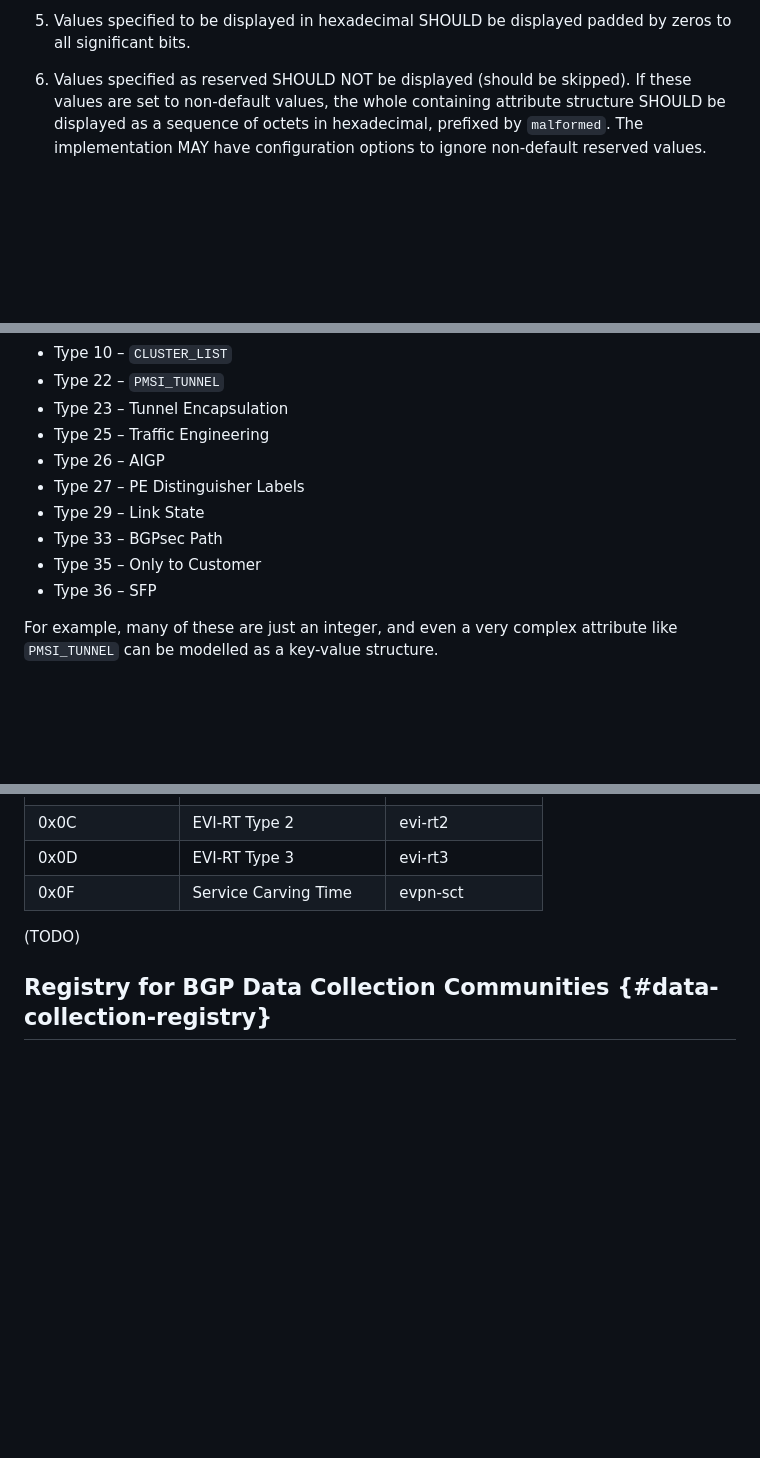
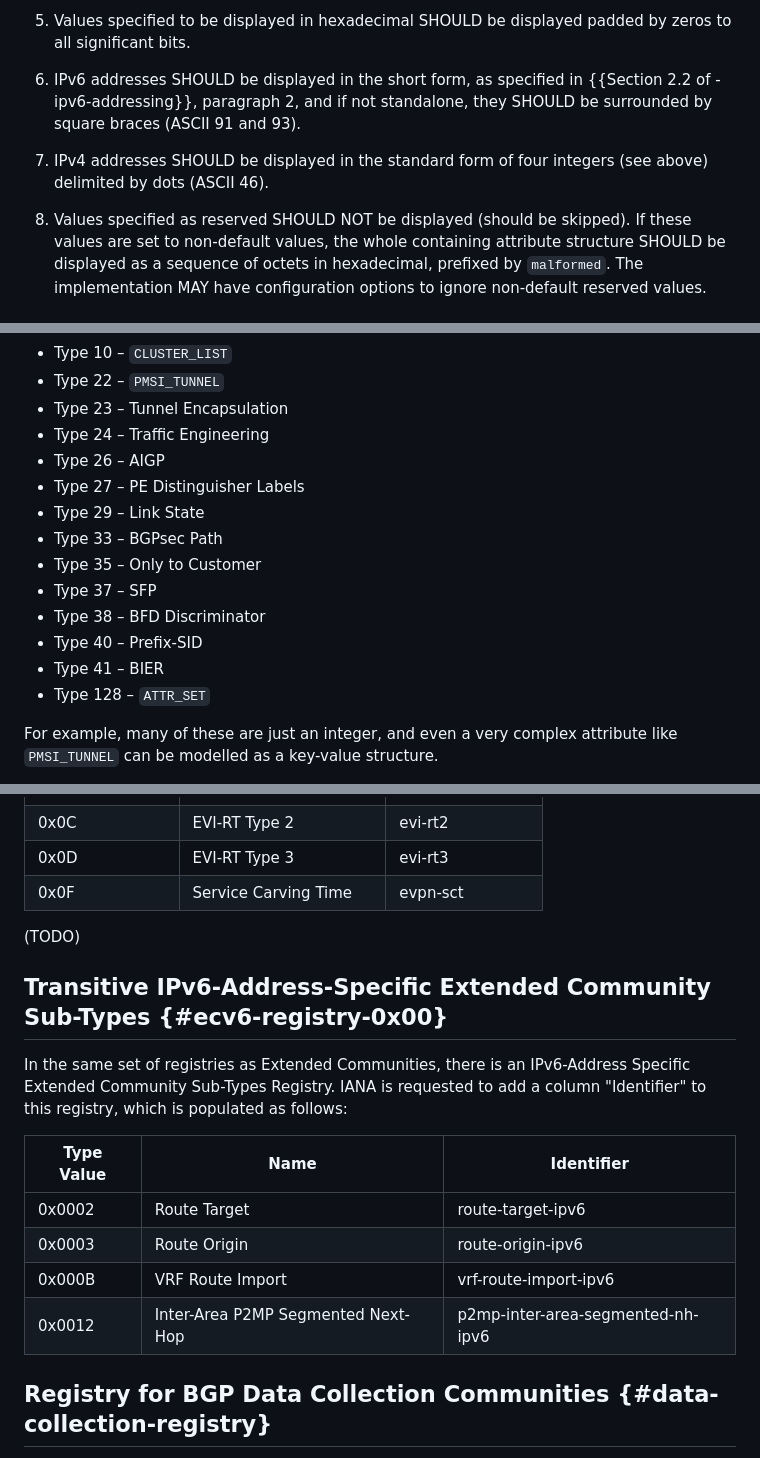
Before and after one commit to marenamat/ietf-draft-marenamat-idr-bgp-attribute-formatting, a Markdown page: draft-marenamat-idr-bgp-attribute-formatting.md, 3 parts joined by grey strips. GitHub-like rendering; blank space fills up the shorter version.

```diff
--- a/draft-marenamat-idr-bgp-attribute-formatting.md
+++ b/draft-marenamat-idr-bgp-attribute-formatting.md
@@ -164,7 +167,14 @@ semantics was dependent on the letter case.
 5. Values specified to be displayed in hexadecimal SHOULD be displayed padded by
    zeros to all significant bits.
 
-6. Values specified as reserved SHOULD NOT be displayed (should be skipped).
+6. IPv6 addresses SHOULD be displayed in the short form, as specified in
+   {{Section 2.2 of -ipv6-addressing}}, paragraph 2, and if not standalone, they SHOULD be
+   surrounded by square braces (ASCII 91 and 93).
+
+7. IPv4 addresses SHOULD be displayed in the standard form of four integers
+   (see above) delimited by dots (ASCII 46).
+
+8. Values specified as reserved SHOULD NOT be displayed (should be skipped).
    If these values are set to non-default values, the whole containing
    attribute structure SHOULD be displayed as a sequence of octets in hexadecimal,
    prefixed by `malformed`. The implementation MAY have configuration options
@@ -185,13 +195,17 @@ Their formatting is either obvious or straightforward to model coherently.
 - Type 10 – `CLUSTER_LIST`
 - Type 22 – `PMSI_TUNNEL`
 - Type 23 – Tunnel Encapsulation
-- Type 25 – Traffic Engineering
+- Type 24 – Traffic Engineering
 - Type 26 – AIGP
 - Type 27 – PE Distinguisher Labels
 - Type 29 – Link State
 - Type 33 – BGPsec Path
 - Type 35 – Only to Customer
-- Type 36 – SFP
+- Type 37 – SFP
+- Type 38 – BFD Discriminator
+- Type 40 – Prefix-SID
+- Type 41 – BIER
+- Type 128 – `ATTR_SET`
 
 For example, many of these are just an integer, and even a very complex
 attribute like `PMSI_TUNNEL` can be modelled as a key-value structure.
@@ -600,6 +668,19 @@ Community Sub-Types" table from Yakov Rekhter to {{-bgp-evpn}}.
 
 (TODO)
 
+## Transitive IPv6-Address-Specific Extended Community Sub-Types {#ecv6-registry-0x00}
+
+In the same set of registries as Extended Communities, there is an IPv6-Address Specific
+Extended Community Sub-Types Registry. IANA is requested to add a column "Identifier"
+to this registry, which is populated as follows:
+
+| Type Value | Name                                | Identifier                         |
+|------------|-------------------------------------|------------------------------------|
+| 0x0002     | Route Target                        | route-target-ipv6                  |
+| 0x0003     | Route Origin                        | route-origin-ipv6                  |
+| 0x000B     | VRF Route Import                    | vrf-route-import-ipv6              |
+| 0x0012     | Inter-Area P2MP Segmented Next-Hop  | p2mp-inter-area-segmented-nh-ipv6  |
+
 ## Registry for BGP Data Collection Communities {#data-collection-registry}
 
 IANA is requested to add a column "Identifier" to the BGP Data Collection
```
Also changed, not shown: other parts of draft-marenamat-idr-bgp-attribute-formatting.md (+60 -3 lines).
